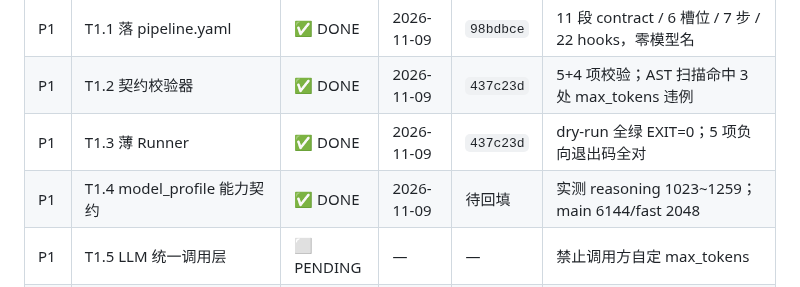
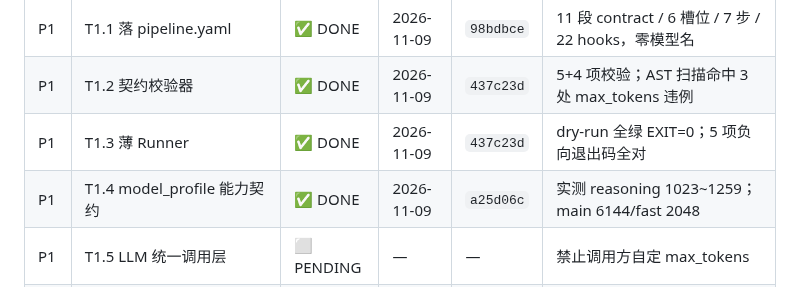
Before and after one commit to JX0829/autocontent-pipeline, a Markdown page: spec_enhancement.md, the part around the change. Drawn GitHub-style.

Commit message:
docs(spec): 回填 T1.4 commit a25d06c 至进度快照

```diff
--- a/spec_enhancement.md
+++ b/spec_enhancement.md
@@ -215,7 +215,7 @@
 | P1 | T1.1 落 pipeline.yaml | ✅ DONE | 2026-11-09 | `98bdbce` | 11 段 contract / 6 槽位 / 7 步 / 22 hooks，零模型名 |
 | P1 | T1.2 契约校验器 | ✅ DONE | 2026-11-09 | `437c23d` | 5+4 项校验；AST 扫描命中 3 处 max_tokens 违例 |
 | P1 | T1.3 薄 Runner | ✅ DONE | 2026-11-09 | `437c23d` | dry-run 全绿 EXIT=0；5 项负向退出码全对 |
-| P1 | T1.4 model_profile 能力契约 | ✅ DONE | 2026-11-09 | 待回填 | 实测 reasoning 1023~1259；main 6144/fast 2048 |
+| P1 | T1.4 model_profile 能力契约 | ✅ DONE | 2026-11-09 | `a25d06c` | 实测 reasoning 1023~1259；main 6144/fast 2048 |
 | P1 | T1.5 LLM 统一调用层 | ⬜ PENDING | — | — | 禁止调用方自定 max_tokens |
 | P1 | T1.6 模型切换自检脚本 | ⬜ PENDING | — | — | 换模型前必跑 |
 | P1 | T1.7 物料契约 `manifest.schema.json` | ⬜ PENDING | — | — | **v1.2 新增，P-2；内聚前提** |
```
